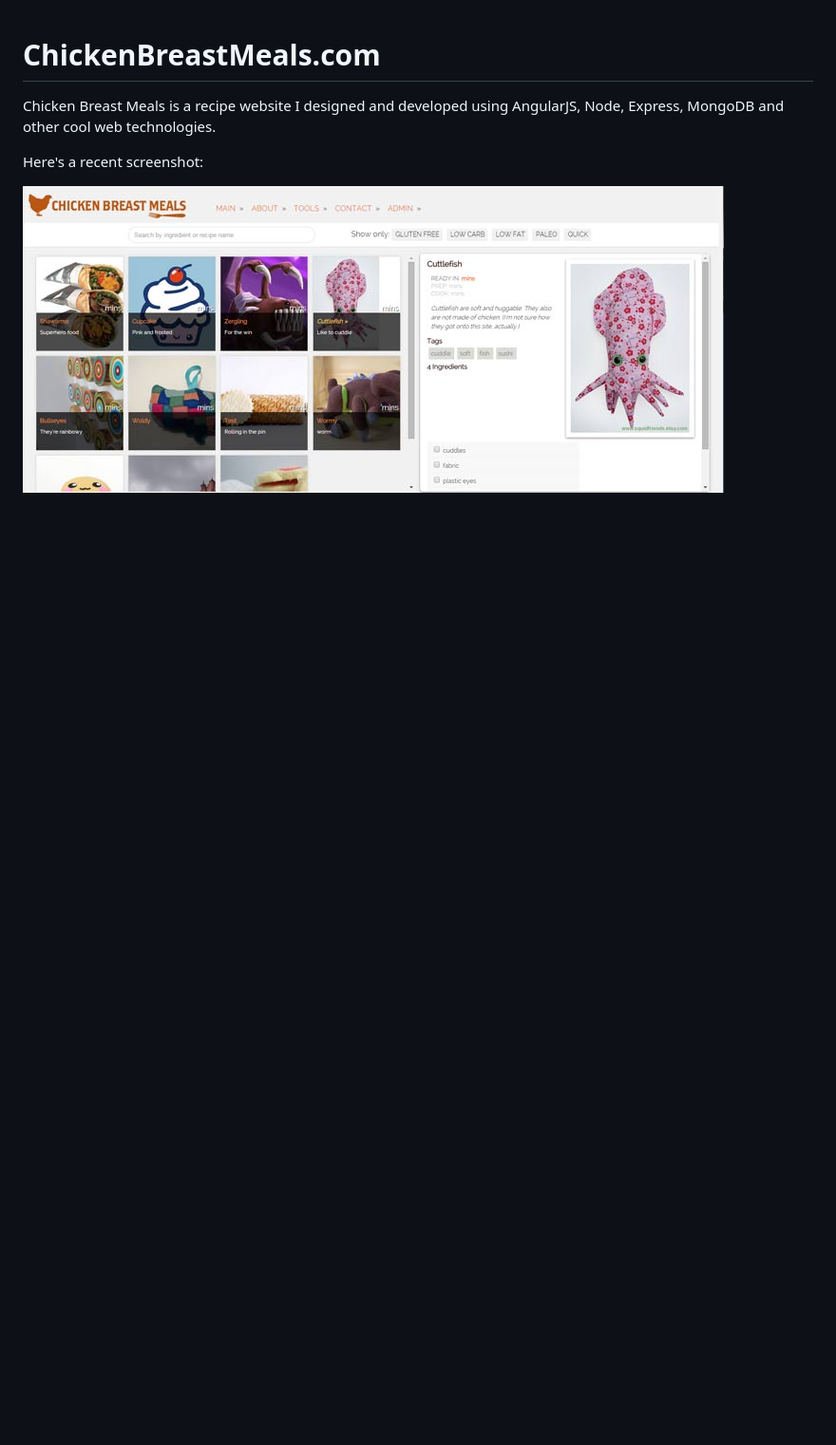
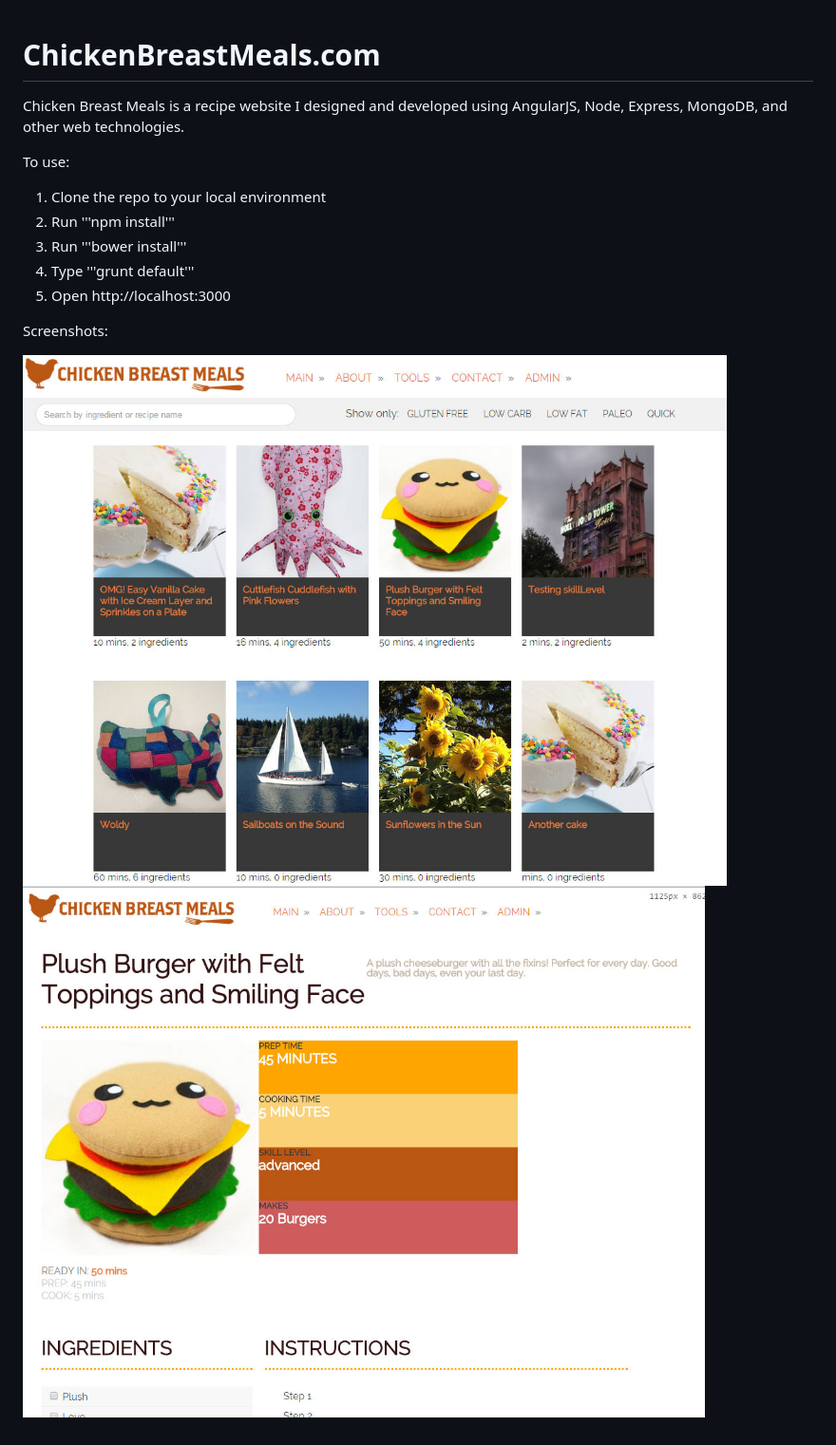
Before and after one commit to manderly/ChickenBreastMeals.com, a Markdown page: README.md, the part around the change. Shown: that part at 95% size. GitHub-like rendering; pictures changed too: screenshots/cbm_app_screenshot_11_3_2014.jpg, screenshots/cbm_app_screenshot_11_4_2014.jpg (added); blank space fills up the shorter version.

Commit message:
Updating readme.md with install steps and new images

```diff
--- a/README.md
+++ b/README.md
@@ -1,8 +1,16 @@
 ChickenBreastMeals.com
 ======================
 
-Chicken Breast Meals is a recipe website I designed and developed using AngularJS, Node, Express, MongoDB and other cool web technologies.
+Chicken Breast Meals is a recipe website I designed and developed using AngularJS, Node, Express, MongoDB, and other web technologies.
 
-Here's a recent screenshot:
+To use:
+1. Clone the repo to your local environment
+2. Run '''npm install'''
+3. Run '''bower install'''
+4. Type '''grunt default'''
+5. Open http://localhost:3000
 
-![alt text](screenshots/cbm_app_screenshot_10_30_2014.jpg "Chicken Breast Meals as of 10/30/2014")
+Screenshots:
+
+![alt text](screenshots/cbm_app_screenshot_11_3_2014.jpg "Chicken Breast Meals main view as of 11/3/2014")
+![alt text](screenshots/cbm_app_screenshot_11_4_2014.jpg "Chicken Breast Meals recipe view as of 11/4/2014")
```
